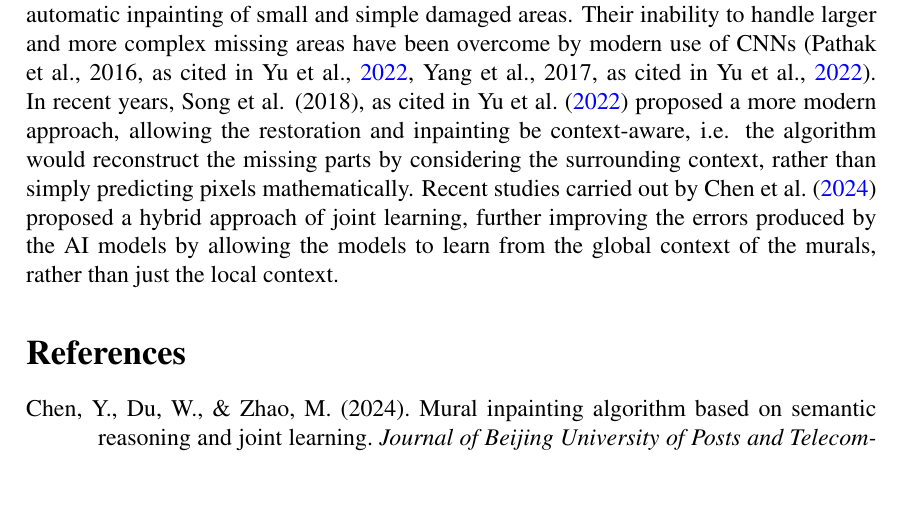
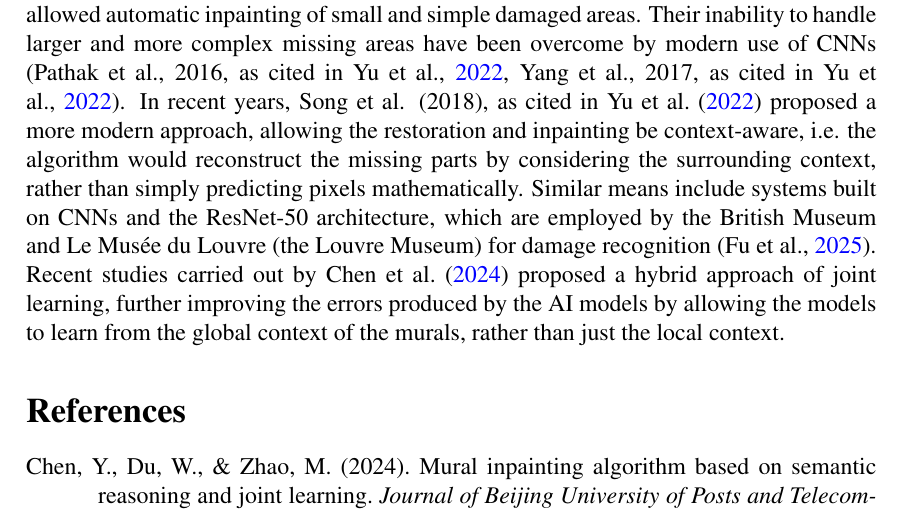
Before and after one commit to ShingZhanho/HKU-Notes, a LaTeX document (src/CCCH9044-Individual-Essay/CCCH9044-Individual-Essay.tex, which reads src/CCCH9044-Individual-Essay/contents.tex): part of page 3 of 4, cut so that both start at the same text, the shorter picture padded with empty space. Compiled offline with pdfLaTeX.

Commit message:
docs: include ResNet-50 discussion

```diff
--- a/src/CCCH9044-Individual-Essay/contents.tex
+++ b/src/CCCH9044-Individual-Essay/contents.tex
@@ -73,8 +73,13 @@ missing areas have been overcome by modern use of CNNs (\apasecciteaspar{Pathak
 In recent years, \apasecciteassub{Song et al.}{2018}{Yu2022-AI-Dunhuang} proposed a more modern approach,
 allowing the restoration and inpainting be context-aware, i.e. the algorithm would reconstruct the missing parts
 by considering the surrounding context, rather than simply predicting pixels mathematically.
+Similar means include systems built on CNNs and the ResNet-50 architecture, which are employed by the British
+Museum and Le Musée du Louvre (the Louvre Museum) for damage recognition
+(\apaciteaspar{Fu2025-AI-Intangible-Cultural-Heritage}).
 Recent studies carried out by \apaciteassub{Chen2024-Mural-Inpainting} proposed a hybrid approach of joint
 learning, further improving the errors produced by the AI models by allowing the models to learn from the global
 context of the murals, rather than just the local context.
 
+
+
 \printbibliography
```
